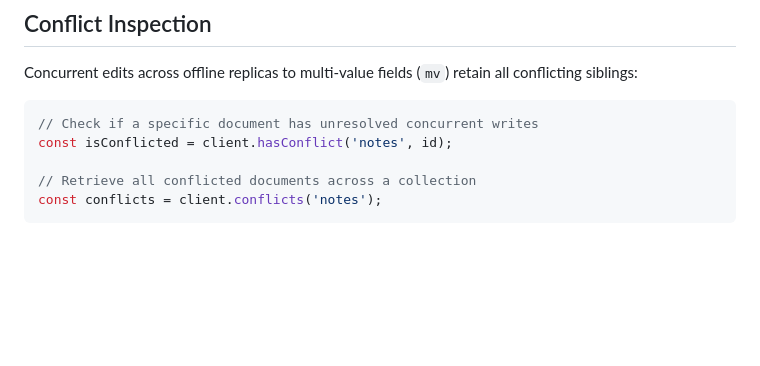
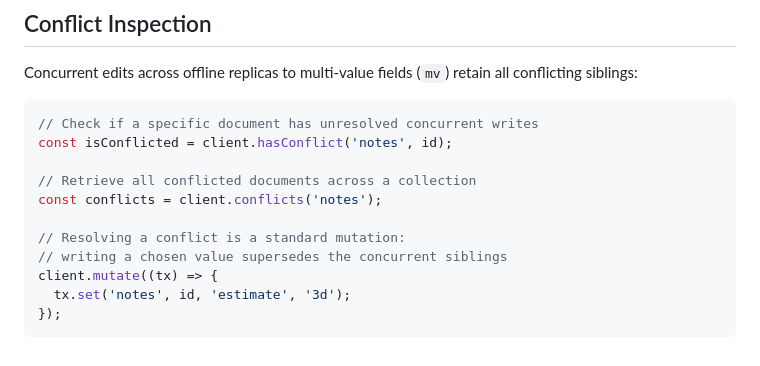
Before and after one commit to shreshth006/rivulet, a Markdown page: docs/08-querying.md, the part around the change. Drawn GitHub-style; blank space fills up the shorter version.

Commit message:
docs: provide conflict resolution mutation example in querying guide

````diff
--- a/docs/08-querying.md
+++ b/docs/08-querying.md
@@ -137,4 +137,10 @@ const isConflicted = client.hasConflict('notes', id);
 
 // Retrieve all conflicted documents across a collection
 const conflicts = client.conflicts('notes');
+
+// Resolving a conflict is a standard mutation:
+// writing a chosen value supersedes the concurrent siblings
+client.mutate((tx) => {
+  tx.set('notes', id, 'estimate', '3d');
+});
 ```
````
